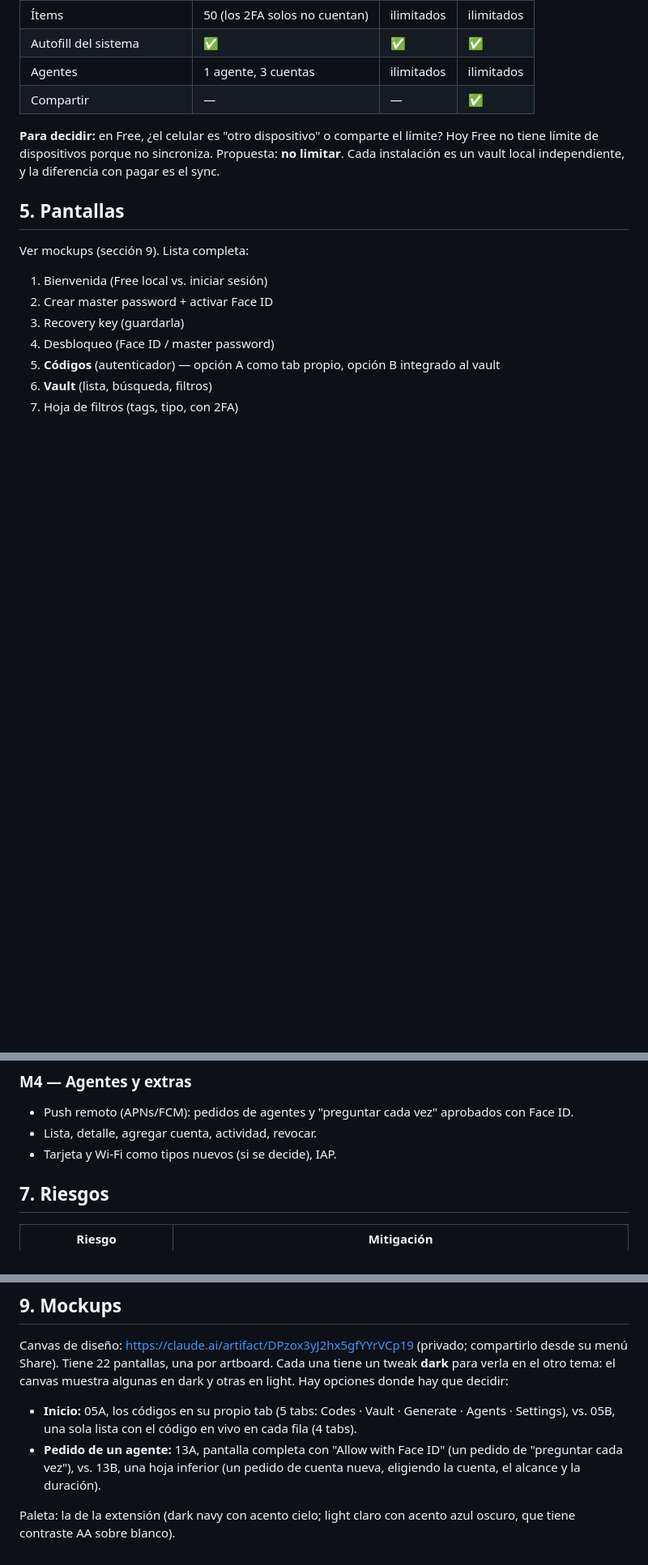
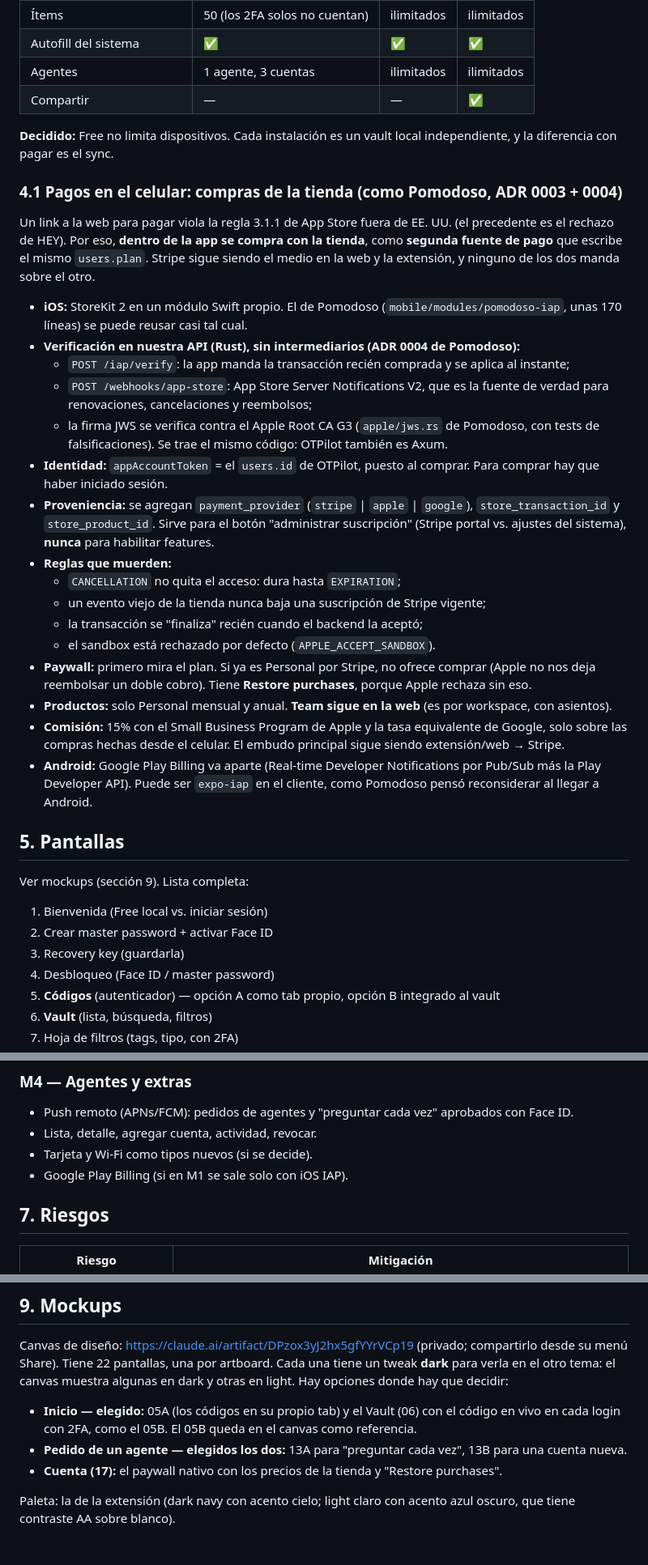
Before and after one commit to OTPilot/OTPilot, a Markdown page: docs/mobile/plan.md, 3 parts joined by grey strips. Shown at 81% size. Drawn GitHub-style; blank space fills up the shorter version.

Commit message:
docs(mobile): decisions — codes tab + inline codes in the vault, both agent request forms, no device limit on Free, in-app purchases like Pomodoso (StoreKit 2, verified in our API)
Co-Authored-By: Claude Opus 5.5 <noreply@anthropic.com>

```diff
--- a/docs/mobile/plan.md
+++ b/docs/mobile/plan.md
@@ -207,7 +211,28 @@ Todo lo que vive en content scripts dentro de una página:
 | Agentes | 1 agente, 3 cuentas | ilimitados | ilimitados |
 | Compartir | — | — | ✅ |
 
-**Para decidir:** en Free, ¿el celular es "otro dispositivo" o comparte el límite? Hoy Free no tiene límite de dispositivos porque no sincroniza. Propuesta: **no limitar**. Cada instalación es un vault local independiente, y la diferencia con pagar es el sync.
+**Decidido:** Free no limita dispositivos. Cada instalación es un vault local independiente, y la diferencia con pagar es el sync.
+
+### 4.1 Pagos en el celular: compras de la tienda (como Pomodoso, ADR 0003 + 0004)
+
+Un link a la web para pagar viola la regla 3.1.1 de App Store fuera de EE. UU. (el precedente es el rechazo de HEY). Por eso, **dentro de la app se compra con la tienda**, como **segunda fuente de pago** que escribe el mismo `users.plan`. Stripe sigue siendo el medio en la web y la extensión, y ninguno de los dos manda sobre el otro.
+
+- **iOS:** StoreKit 2 en un módulo Swift propio. El de Pomodoso (`mobile/modules/pomodoso-iap`, unas 170 líneas) se puede reusar casi tal cual.
+- **Verificación en nuestra API (Rust), sin intermediarios (ADR 0004 de Pomodoso):**
+  - `POST /iap/verify`: la app manda la transacción recién comprada y se aplica al instante;
+  - `POST /webhooks/app-store`: App Store Server Notifications V2, que es la fuente de verdad para renovaciones, cancelaciones y reembolsos;
+  - la firma JWS se verifica contra el Apple Root CA G3 (`apple/jws.rs` de Pomodoso, con tests de falsificaciones). Se trae el mismo código: OTPilot también es Axum.
+- **Identidad:** `appAccountToken` = el `users.id` de OTPilot, puesto al comprar. Para comprar hay que haber iniciado sesión.
+- **Proveniencia:** se agregan `payment_provider` (`stripe` | `apple` | `google`), `store_transaction_id` y `store_product_id`. Sirve para el botón "administrar suscripción" (Stripe portal vs. ajustes del sistema), **nunca** para habilitar features.
+- **Reglas que muerden:**
+  - `CANCELLATION` no quita el acceso: dura hasta `EXPIRATION`;
+  - un evento viejo de la tienda nunca baja una suscripción de Stripe vigente;
+  - la transacción se "finaliza" recién cuando el backend la aceptó;
+  - el sandbox está rechazado por defecto (`APPLE_ACCEPT_SANDBOX`).
+- **Paywall:** primero mira el plan. Si ya es Personal por Stripe, no ofrece comprar (Apple no nos deja reembolsar un doble cobro). Tiene **Restore purchases**, porque Apple rechaza sin eso.
+- **Productos:** solo Personal mensual y anual. **Team sigue en la web** (es por workspace, con asientos).
+- **Comisión:** 15% con el Small Business Program de Apple y la tasa equivalente de Google, solo sobre las compras hechas desde el celular. El embudo principal sigue siendo extensión/web → Stripe.
+- **Android:** Google Play Billing va aparte (Real-time Developer Notifications por Pub/Sub más la Play Developer API). Puede ser `expo-iap` en el cliente, como Pomodoso pensó reconsiderar al llegar a Android.
 
 ## 5. Pantallas
 
@@ -261,7 +287,8 @@ Ver mockups (sección 9). Lista completa:
 ### M4 — Agentes y extras
 - Push remoto (APNs/FCM): pedidos de agentes y "preguntar cada vez" aprobados con Face ID.
 - Lista, detalle, agregar cuenta, actividad, revocar.
-- Tarjeta y Wi-Fi como tipos nuevos (si se decide), IAP.
+- Tarjeta y Wi-Fi como tipos nuevos (si se decide).
+- Google Play Billing (si en M1 se sale solo con iOS IAP).
 
 ## 7. Riesgos
 
@@ -285,7 +312,8 @@ Ver mockups (sección 9). Lista completa:
 ## 9. Mockups
 
 Canvas de diseño: https://claude.ai/artifact/DPzox3yJ2hx5gfYYrVCp19 (privado; compartirlo desde su menú Share). Tiene 22 pantallas, una por artboard. Cada una tiene un tweak **dark** para verla en el otro tema: el canvas muestra algunas en dark y otras en light. Hay opciones donde hay que decidir:
-- **Inicio:** 05A, los códigos en su propio tab (5 tabs: Codes · Vault · Generate · Agents · Settings), vs. 05B, una sola lista con el código en vivo en cada fila (4 tabs).
-- **Pedido de un agente:** 13A, pantalla completa con "Allow with Face ID" (un pedido de "preguntar cada vez"), vs. 13B, una hoja inferior (un pedido de cuenta nueva, eligiendo la cuenta, el alcance y la duración).
+- **Inicio — elegido:** 05A (los códigos en su propio tab) y el Vault (06) con el código en vivo en cada login con 2FA, como el 05B. El 05B queda en el canvas como referencia.
+- **Pedido de un agente — elegidos los dos:** 13A para "preguntar cada vez", 13B para una cuenta nueva.
+- **Cuenta (17):** el paywall nativo con los precios de la tienda y "Restore purchases".
 
 Paleta: la de la extensión (dark navy con acento cielo; light claro con acento azul oscuro, que tiene contraste AA sobre blanco).
```
Also changed, not shown: other parts of docs/mobile/plan.md (+6 -1 lines).
